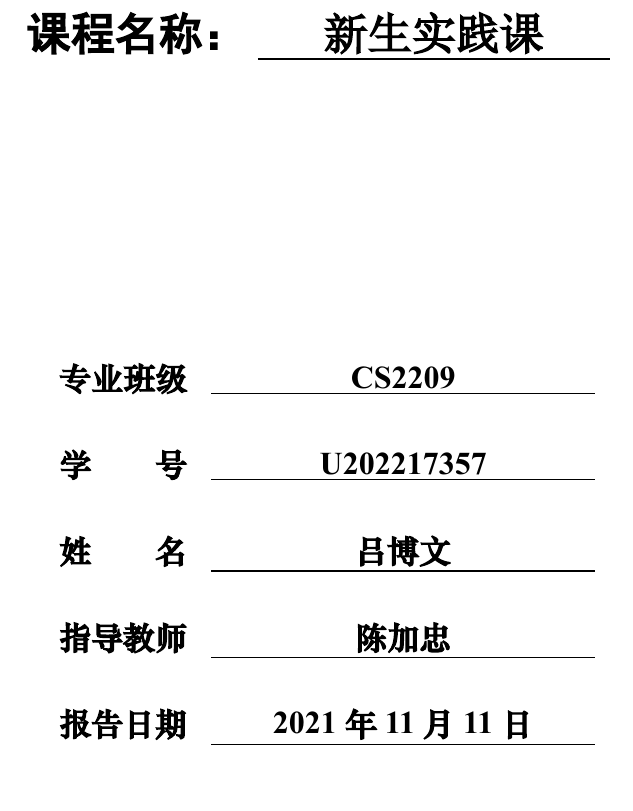
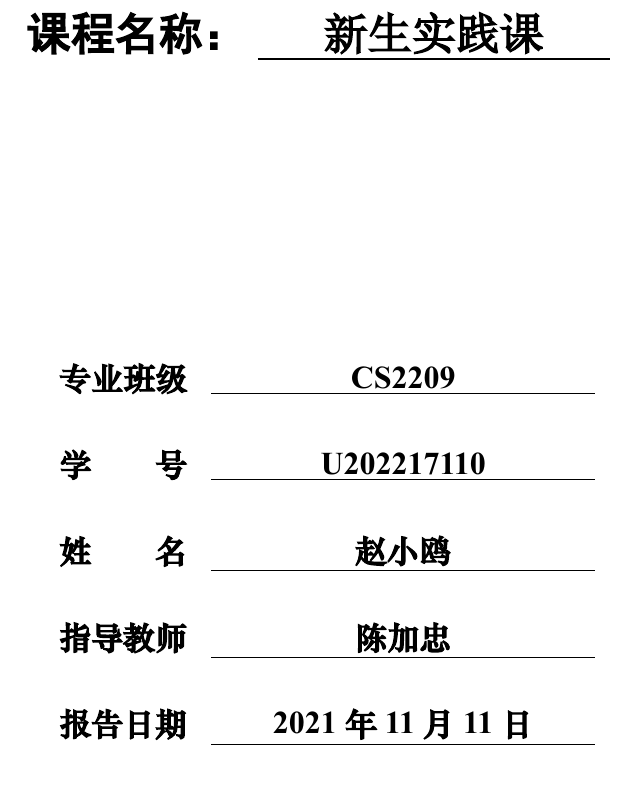
Before and after one commit to fengshucheng071221/Experimental_Report, a LaTeX document (Experimental_Report.tex): part of page 1 of 20, cut so that both start at the same text. The pictures show the PDF file Experimental_Report.pdf that the author committed with the source.

Commit message:
3rd commit

```diff
--- a/Experimental_Report.tex
+++ b/Experimental_Report.tex
@@ -1,11 +1,11 @@
 \documentclass[supercite]{Experimental_Report}
 
 \title{~~~~~~新生实践课~~~~~~}
-\author{吕博文}
+\author{赵小鸥}
 %\coauthor{张三、李四}
 \school{计算机科学与技术学院}
 \classnum{CS2209}
-\stunum{U202217357}
+\stunum{U202217110}
 %\costunum{U202115631、U202115631}
 \instructor{陈加忠} % 该系列实验报告模板由华科大计院教师陈加忠制作
 \date{2021年11月11日}
```
Also changed, not shown: Experimental_Report.pdf, 2 other files.
